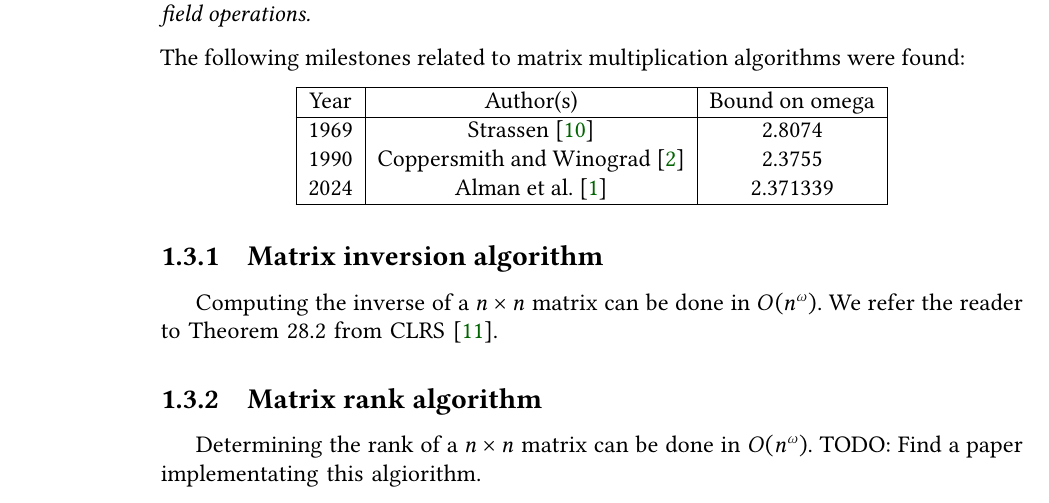
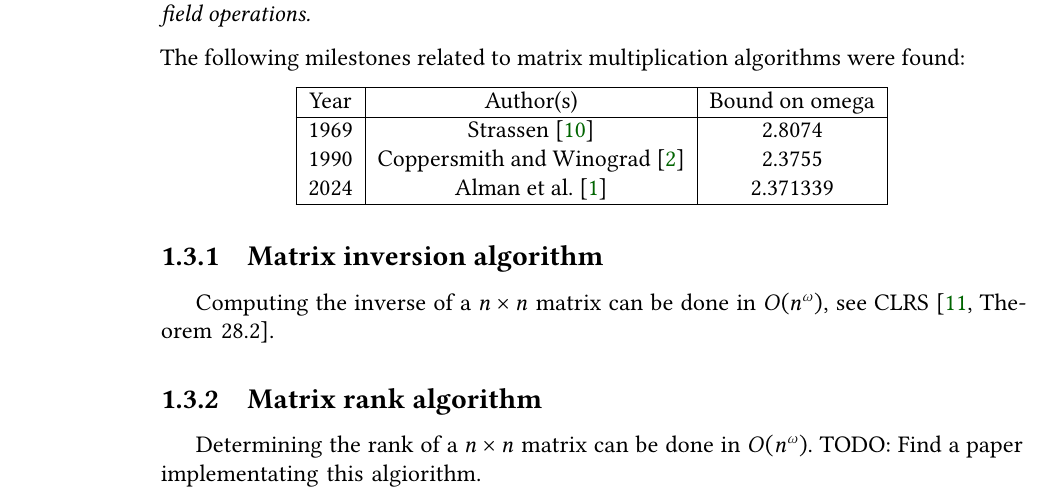
Before and after one commit to antoniomsah/algebraic-max-matching, a LaTeX thesis (paper/tese.tex, which reads paper/content/02-linear-algebra.tex): part of page 16 of 35, cut so that both start at the same text. Compiled offline with pdfLaTeX.

Commit message:
Refactor citation to CLRS matrix inversion

```diff
--- a/paper/content/02-linear-algebra.tex
+++ b/paper/content/02-linear-algebra.tex
@@ -174,8 +174,7 @@ The following milestones related to matrix multiplication algorithms were found:
 
 \subsection{Matrix inversion algorithm}
 
-Computing the inverse of a \(n \times n\) matrix can be done in \(O(n^\omega)\).
-We refer the reader to Theorem 28.2 from \citet{CLRS}.
+Computing the inverse of a \(n \times n\) matrix can be done in \(O(n^\omega)\), see \citet[Theorem 28.2]{CLRS}.
 
 \subsection{Matrix rank algorithm}
 
```
